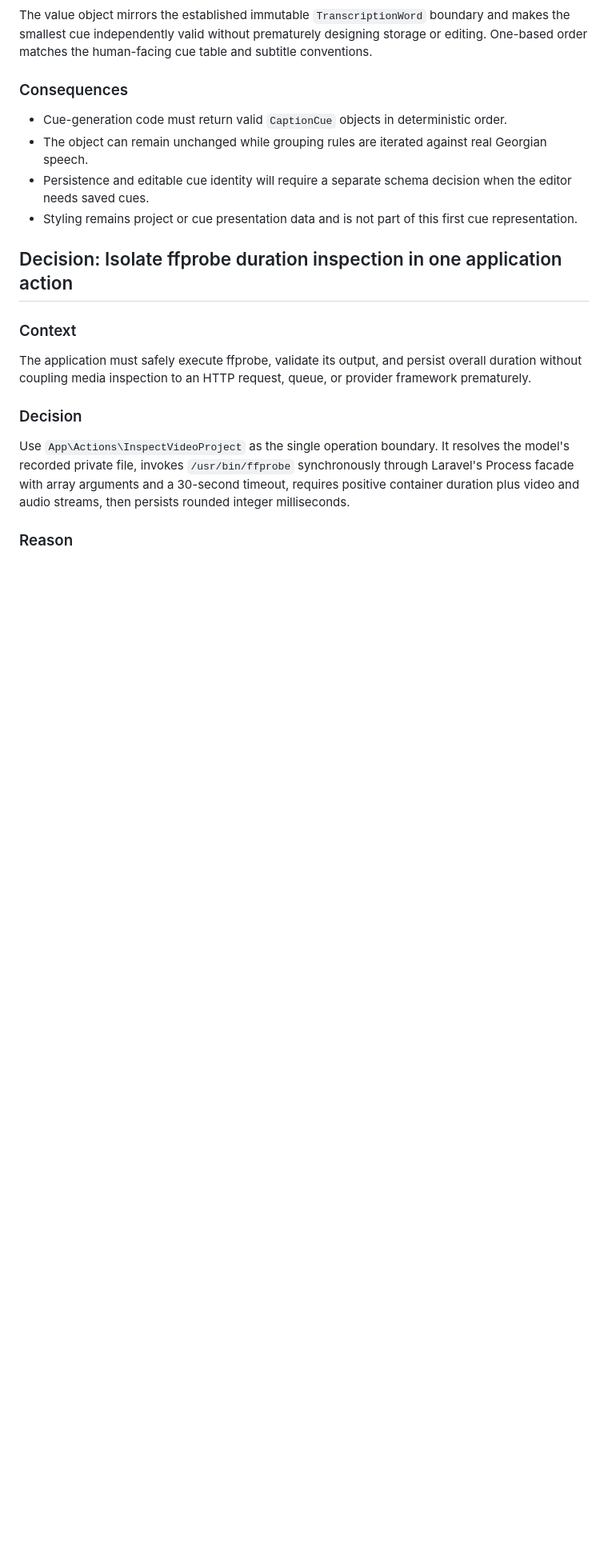
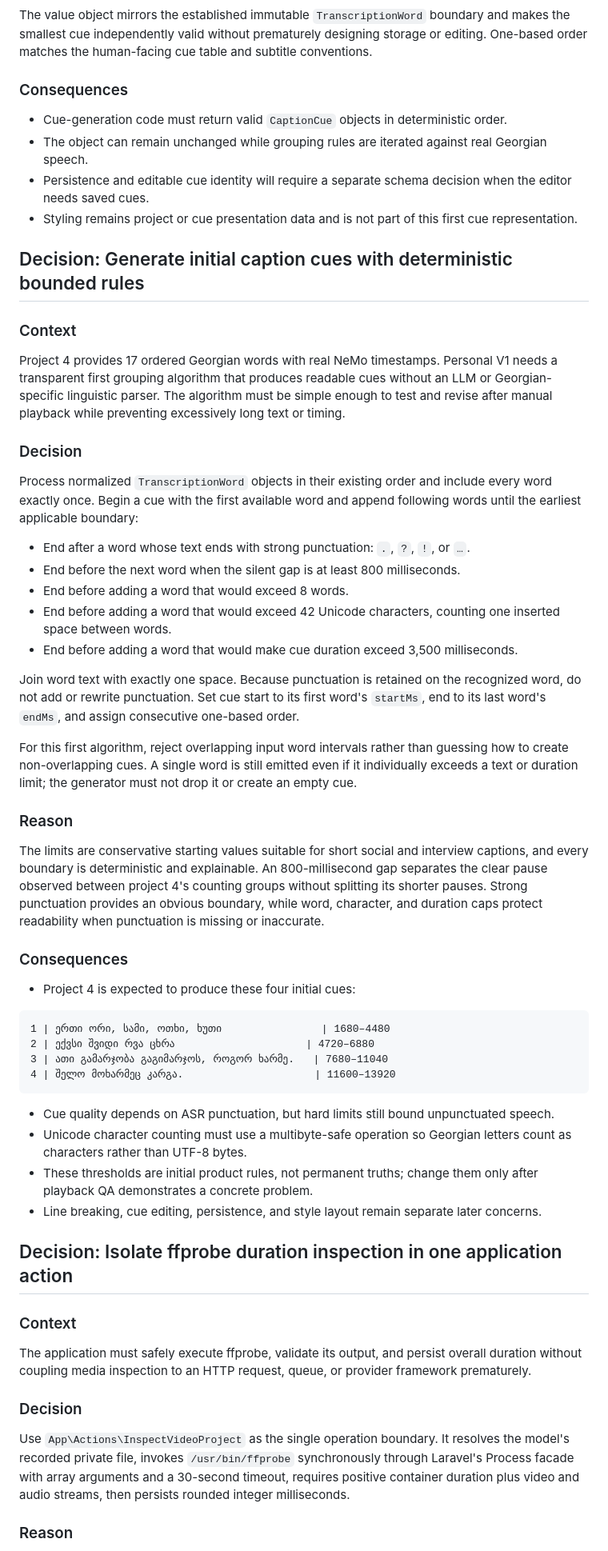
Before and after one commit to lukachochua/subtitlesv1, a Markdown page: docs/DECISIONS.md, the part around the change. Shown at 80% size. Drawn GitHub-style; blank space fills up the shorter version.

Commit message:
docs: define initial caption cue grouping rules

````diff
--- a/docs/DECISIONS.md
+++ b/docs/DECISIONS.md
@@ -300,6 +300,46 @@ The value object mirrors the established immutable `TranscriptionWord` boundary
 - The object can remain unchanged while grouping rules are iterated against real Georgian speech.
 - Persistence and editable cue identity will require a separate schema decision when the editor needs saved cues.
 - Styling remains project or cue presentation data and is not part of this first cue representation.
+
+## Decision: Generate initial caption cues with deterministic bounded rules
+
+### Context
+
+Project 4 provides 17 ordered Georgian words with real NeMo timestamps. Personal V1 needs a transparent first grouping algorithm that produces readable cues without an LLM or Georgian-specific linguistic parser. The algorithm must be simple enough to test and revise after manual playback while preventing excessively long text or timing.
+
+### Decision
+
+Process normalized `TranscriptionWord` objects in their existing order and include every word exactly once. Begin a cue with the first available word and append following words until the earliest applicable boundary:
+
+- End after a word whose text ends with strong punctuation: `.`, `?`, `!`, or `…`.
+- End before the next word when the silent gap is at least 800 milliseconds.
+- End before adding a word that would exceed 8 words.
+- End before adding a word that would exceed 42 Unicode characters, counting one inserted space between words.
+- End before adding a word that would make cue duration exceed 3,500 milliseconds.
+
+Join word text with exactly one space. Because punctuation is retained on the recognized word, do not add or rewrite punctuation. Set cue start to its first word's `startMs`, end to its last word's `endMs`, and assign consecutive one-based order.
+
+For this first algorithm, reject overlapping input word intervals rather than guessing how to create non-overlapping cues. A single word is still emitted even if it individually exceeds a text or duration limit; the generator must not drop it or create an empty cue.
+
+### Reason
+
+The limits are conservative starting values suitable for short social and interview captions, and every boundary is deterministic and explainable. An 800-millisecond gap separates the clear pause observed between project 4's counting groups without splitting its shorter pauses. Strong punctuation provides an obvious boundary, while word, character, and duration caps protect readability when punctuation is missing or inaccurate.
+
+### Consequences
+
+- Project 4 is expected to produce these four initial cues:
+
+```text
+1 | ერთი ორი, სამი, ოთხი, ხუთი                | 1680–4480
+2 | ექვსი შვიდი რვა ცხრა                     | 4720–6880
+3 | ათი გამარჯობა გაგიმარჯოს, როგორ ხარმე.   | 7680–11040
+4 | შელო მოხარმეც კარგა.                     | 11600–13920
+```
+
+- Cue quality depends on ASR punctuation, but hard limits still bound unpunctuated speech.
+- Unicode character counting must use a multibyte-safe operation so Georgian letters count as characters rather than UTF-8 bytes.
+- These thresholds are initial product rules, not permanent truths; change them only after playback QA demonstrates a concrete problem.
+- Line breaking, cue editing, persistence, and style layout remain separate later concerns.
 ## Decision: Isolate ffprobe duration inspection in one application action
 
 ### Context
````
Also changed, not shown: docs/BACKLOG.md (+3 -2 lines), docs/DEVELOPMENT_LOG.md (+44 -0 lines).
